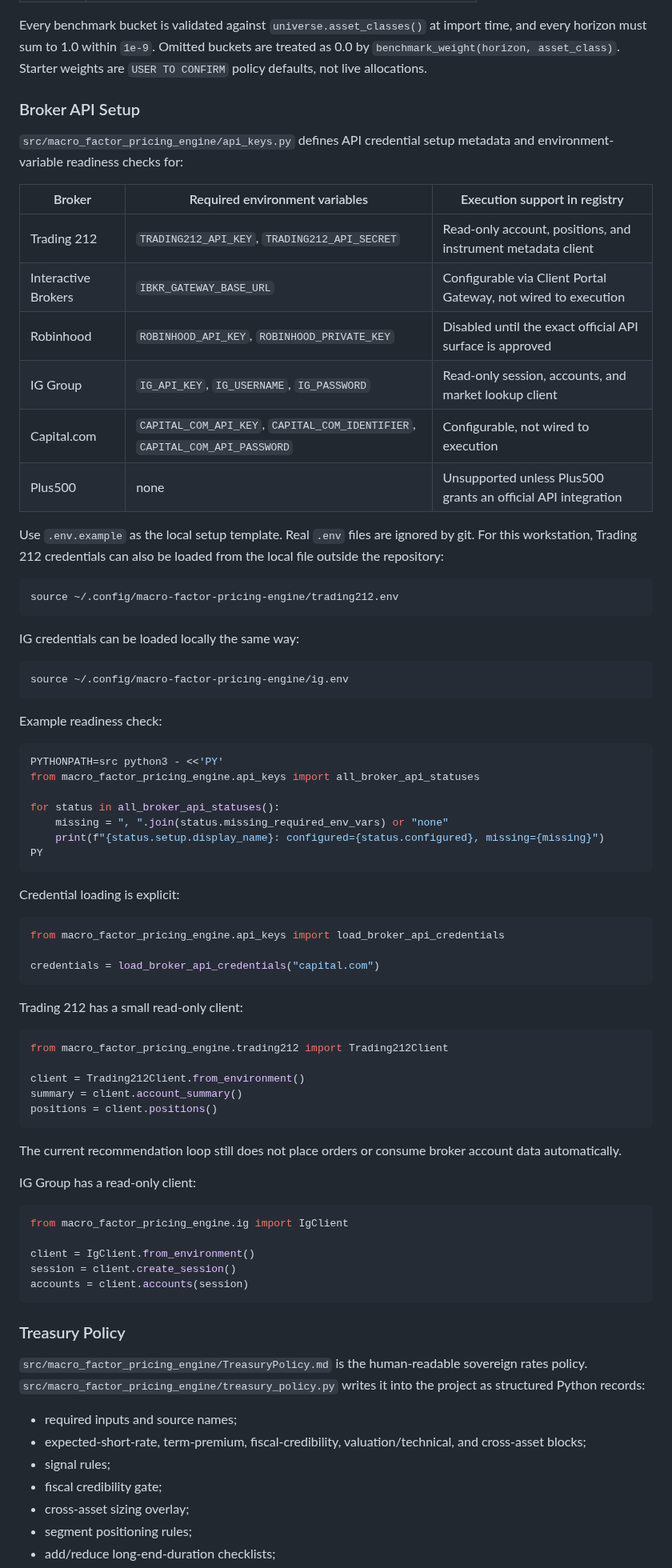
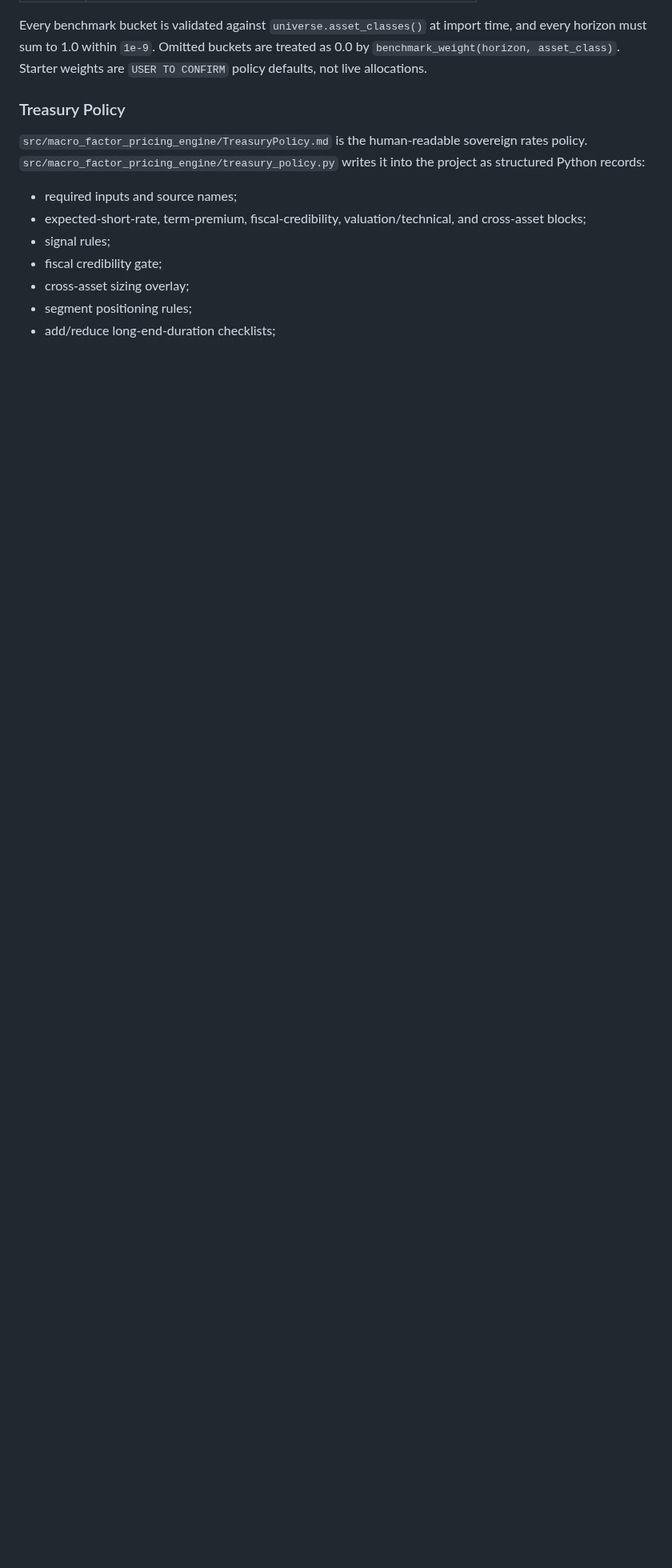
Before and after one commit to YaoSunHello/Macro-Factor-Pricing-Engine, a Markdown page: README.md, the part around one of its changes. Shown at 80% size. Drawn GitHub-style; blank space fills up the shorter version.

Commit message:
Remove Broker API setup section from README
Removed detailed Broker API setup instructions and examples from the README.

````diff
--- a/README.md
+++ b/README.md
@@ -214,76 +214,6 @@ and every horizon must sum to 1.0 within `1e-9`. Omitted buckets are treated as
 `benchmark_weight(horizon, asset_class)`. Starter weights are `USER TO CONFIRM` policy
 defaults, not live allocations.
 
-### Broker API Setup
-
-`src/macro_factor_pricing_engine/api_keys.py` defines API credential setup metadata and
-environment-variable readiness checks for:
-
-| Broker | Required environment variables | Execution support in registry |
-|---|---|---|
-| Trading 212 | `TRADING212_API_KEY`, `TRADING212_API_SECRET` | Read-only account, positions, and instrument metadata client |
-| Interactive Brokers | `IBKR_GATEWAY_BASE_URL` | Configurable via Client Portal Gateway, not wired to execution |
-| Robinhood | `ROBINHOOD_API_KEY`, `ROBINHOOD_PRIVATE_KEY` | Disabled until the exact official API surface is approved |
-| IG Group | `IG_API_KEY`, `IG_USERNAME`, `IG_PASSWORD` | Read-only session, accounts, and market lookup client |
-| Capital.com | `CAPITAL_COM_API_KEY`, `CAPITAL_COM_IDENTIFIER`, `CAPITAL_COM_API_PASSWORD` | Configurable, not wired to execution |
-| Plus500 | none | Unsupported unless Plus500 grants an official API integration |
-
-Use `.env.example` as the local setup template. Real `.env` files are ignored by git.
-For this workstation, Trading 212 credentials can also be loaded from the local file
-outside the repository:
-
-```bash
-source ~/.config/macro-factor-pricing-engine/trading212.env
-```
-
-IG credentials can be loaded locally the same way:
-
-```bash
-source ~/.config/macro-factor-pricing-engine/ig.env
-```
-
-Example readiness check:
-
-```bash
-PYTHONPATH=src python3 - <<'PY'
-from macro_factor_pricing_engine.api_keys import all_broker_api_statuses
-
-for status in all_broker_api_statuses():
-    missing = ", ".join(status.missing_required_env_vars) or "none"
-    print(f"{status.setup.display_name}: configured={status.configured}, missing={missing}")
-PY
-```
-
-Credential loading is explicit:
-
-```python
-from macro_factor_pricing_engine.api_keys import load_broker_api_credentials
-
-credentials = load_broker_api_credentials("capital.com")
-```
-
-Trading 212 has a small read-only client:
-
-```python
-from macro_factor_pricing_engine.trading212 import Trading212Client
-
-client = Trading212Client.from_environment()
-summary = client.account_summary()
-positions = client.positions()
-```
-
-The current recommendation loop still does not place orders or consume broker account
-data automatically.
-
-IG Group has a read-only client:
-
-```python
-from macro_factor_pricing_engine.ig import IgClient
-
-client = IgClient.from_environment()
-session = client.create_session()
-accounts = client.accounts(session)
-```
 
 ### Treasury Policy
 
````
Also changed, not shown: other parts of README.md (+84 -94 lines).
